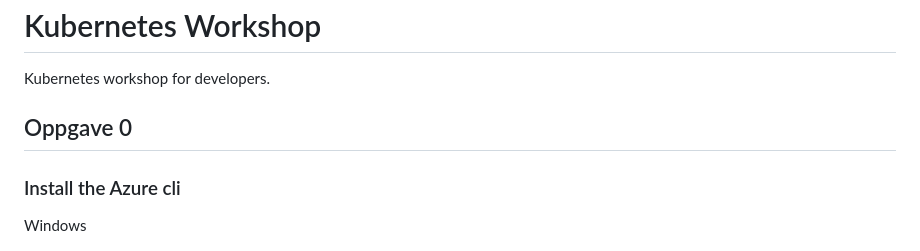
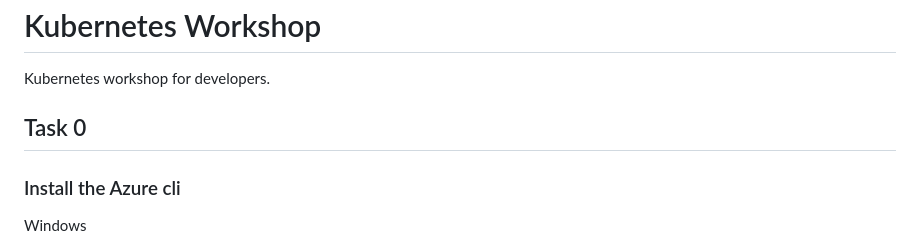
Before and after one commit to Bouvet-deler/kubernetes-workshop, a Markdown page: README.md, the part around the change. Drawn GitHub-style.

```diff
--- a/README.md
+++ b/README.md
@@ -1,7 +1,7 @@
 # Kubernetes Workshop
 Kubernetes workshop for developers.
 
-## Oppgave 0
+## Task 0
 
 ### Install the Azure cli
 
```
